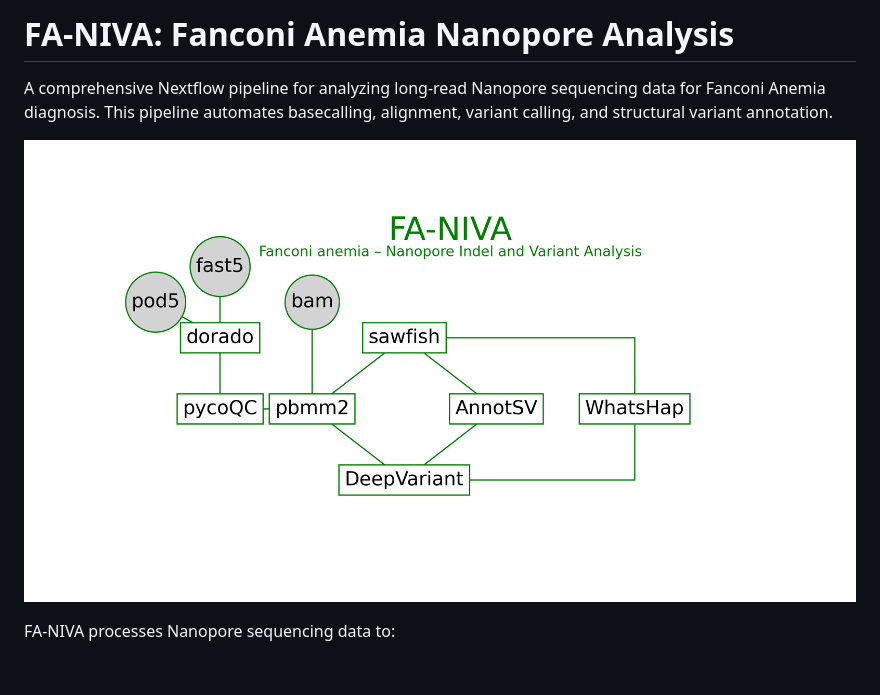
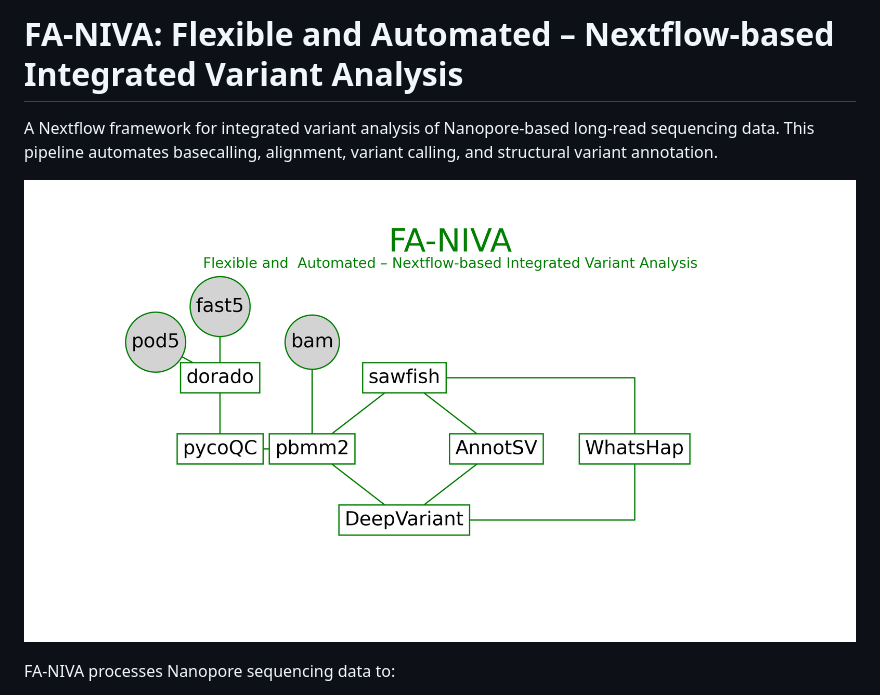
Before and after one commit to UKWgenommedizin/FA-NIVA, a Markdown page: README.md, the part around the change. Drawn GitHub-style; pictures changed too: docs/workflow_complete_graph.png; blank space fills up the shorter version.

Commit message:
update name

```diff
--- a/README.md
+++ b/README.md
@@ -1,6 +1,6 @@
-# FA-NIVA: Fanconi Anemia Nanopore Analysis
+# FA-NIVA: Flexible and  Automated – Nextflow-based Integrated Variant Analysis
 
-A comprehensive Nextflow pipeline for analyzing long-read Nanopore sequencing data for Fanconi Anemia diagnosis. This pipeline automates basecalling, alignment, variant calling, and structural variant annotation.
+A Nextflow framework for integrated variant analysis of Nanopore-based long-read sequencing data. This pipeline automates basecalling, alignment, variant calling, and structural variant annotation.
 
 ![Description](https://github.com/UKWgenommedizin/FA-NIVA/blob/main/docs/workflow_complete_graph.png)
 
```
Also changed, not shown: 1 other file.
